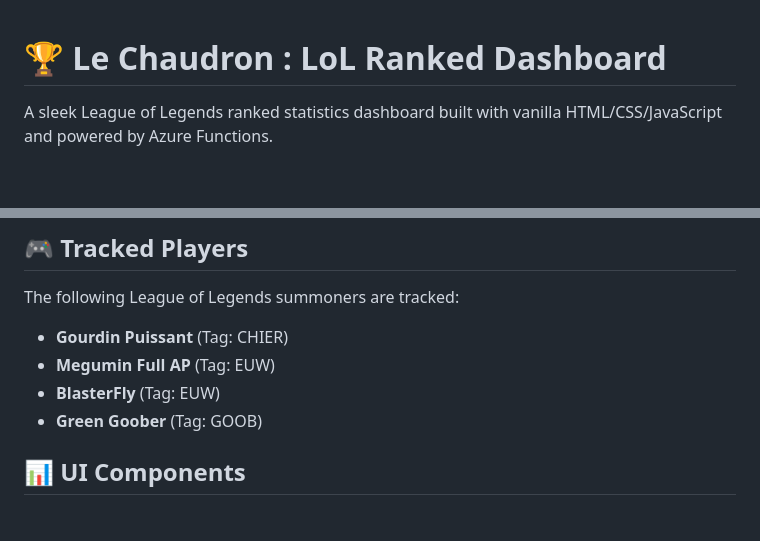
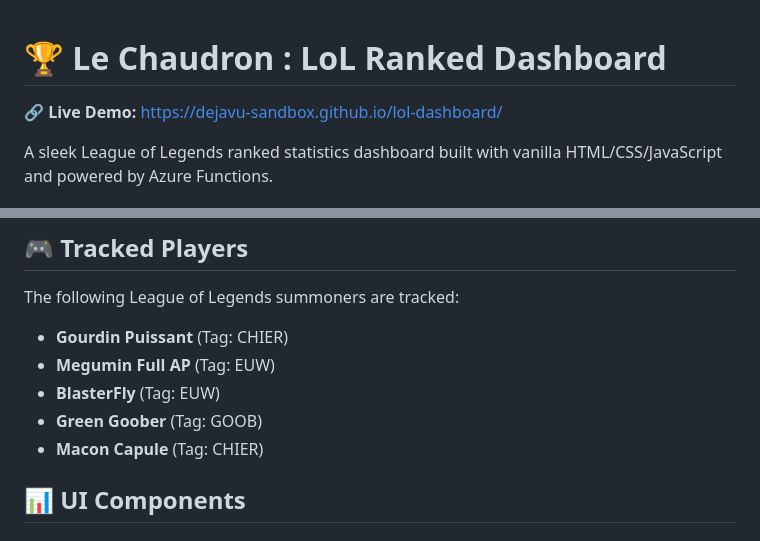
Before and after one commit to dejavu-sandbox/lol-dashboard, a Markdown page: README.md, 2 parts joined by grey strips. Drawn GitHub-style; blank space fills up the shorter version.

Commit message:
docs: Update README to include live demo link and add Macon Capule to tracked players

```diff
--- a/README.md
+++ b/README.md
@@ -1,4 +1,6 @@
 # 🏆 Le Chaudron : LoL Ranked Dashboard
+
+🔗 **Live Demo:** https://dejavu-sandbox.github.io/lol-dashboard/
 
 A sleek League of Legends ranked statistics dashboard built with vanilla HTML/CSS/JavaScript and powered by Azure Functions.
 
@@ -35,6 +37,7 @@ The following League of Legends summoners are tracked:
 - **Megumin Full AP** (Tag: EUW)
 - **BlasterFly** (Tag: EUW)
 - **Green Goober** (Tag: GOOB)
+- **Macon Capule** (Tag: CHIER)
 
 ## 📊 UI Components
 
```
